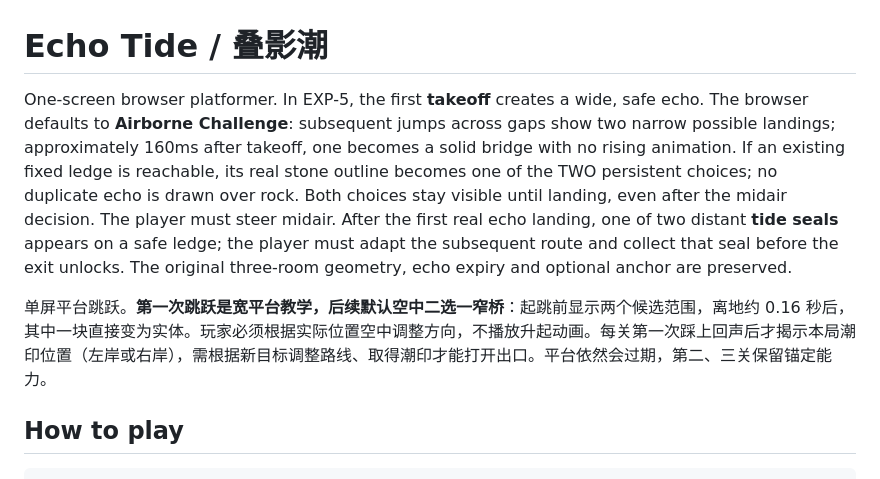
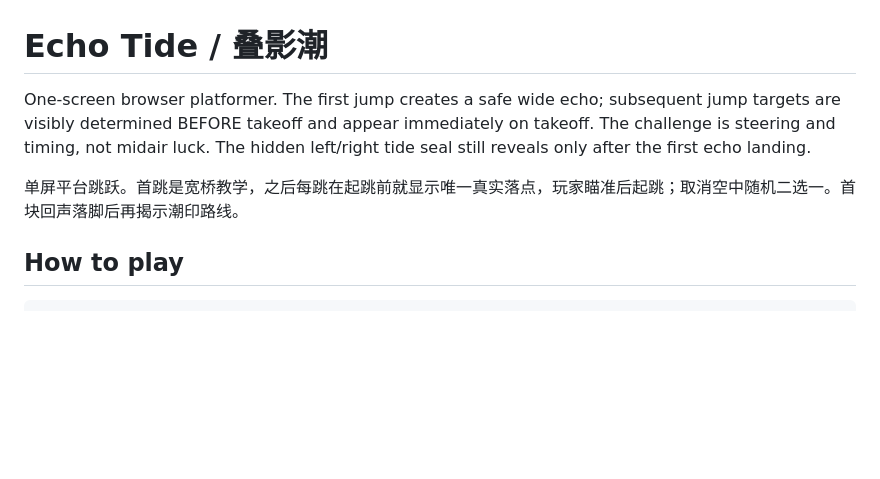
Before and after one commit to siskosun/echo-tide, a Markdown page: README.md, the part around the change. GitHub-like rendering; blank space fills up the shorter version.

Commit message:
docs(EXP-5): explain pre-committed jump targets

```diff
--- a/README.md
+++ b/README.md
@@ -1,8 +1,8 @@
 # Echo Tide / 叠影潮
 
-One-screen browser platformer. In EXP-5, the first **takeoff** creates a wide, safe echo. The browser defaults to **Airborne Challenge**: subsequent jumps across gaps show two narrow possible landings; approximately 160ms after takeoff, one becomes a solid bridge with no rising animation. If an existing fixed ledge is reachable, its real stone outline becomes one of the TWO persistent choices; no duplicate echo is drawn over rock. Both choices stay visible until landing, even after the midair decision. The player must steer midair. After the first real echo landing, one of two distant **tide seals** appears on a safe ledge; the player must adapt the subsequent route and collect that seal before the exit unlocks. The original three-room geometry, echo expiry and optional anchor are preserved.
+One-screen browser platformer. The first jump creates a safe wide echo; subsequent jump targets are visibly determined BEFORE takeoff and appear immediately on takeoff. The challenge is steering and timing, not midair luck. The hidden left/right tide seal still reveals only after the first echo landing.
 
-单屏平台跳跃。**第一次跳跃是宽平台教学，后续默认空中二选一窄桥**：起跳前显示两个候选范围，离地约 0.16 秒后，其中一块直接变为实体。玩家必须根据实际位置空中调整方向，不播放升起动画。每关第一次踩上回声后才揭示本局潮印位置（左岸或右岸），需根据新目标调整路线、取得潮印才能打开出口。平台依然会过期，第二、三关保留锚定能力。
+单屏平台跳跃。首跳是宽桥教学，之后每跳在起跳前就显示唯一真实落点，玩家瞄准后起跳；取消空中随机二选一。首块回声落脚后再揭示潮印路线。
 
 ## How to play
 
```
